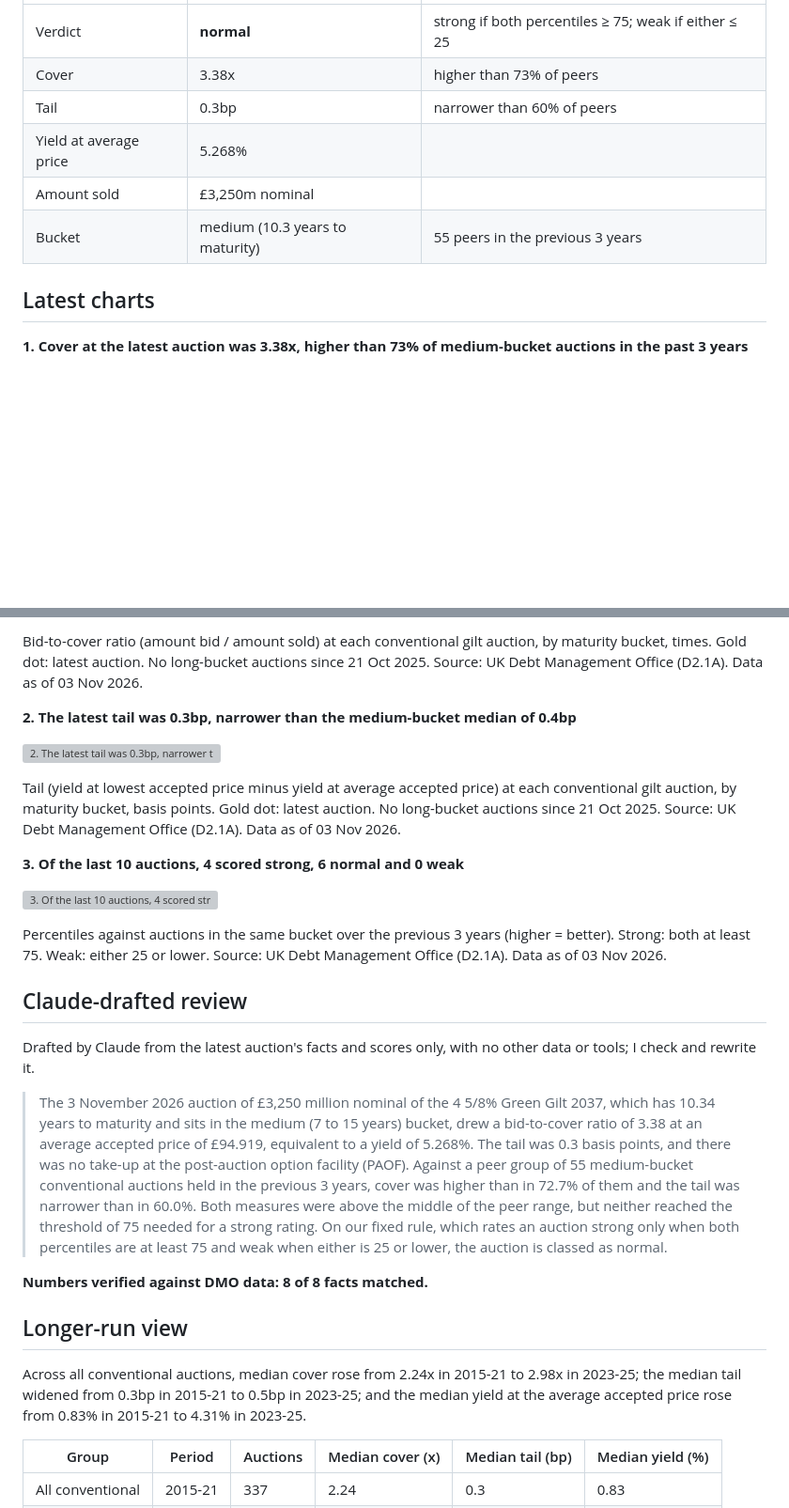
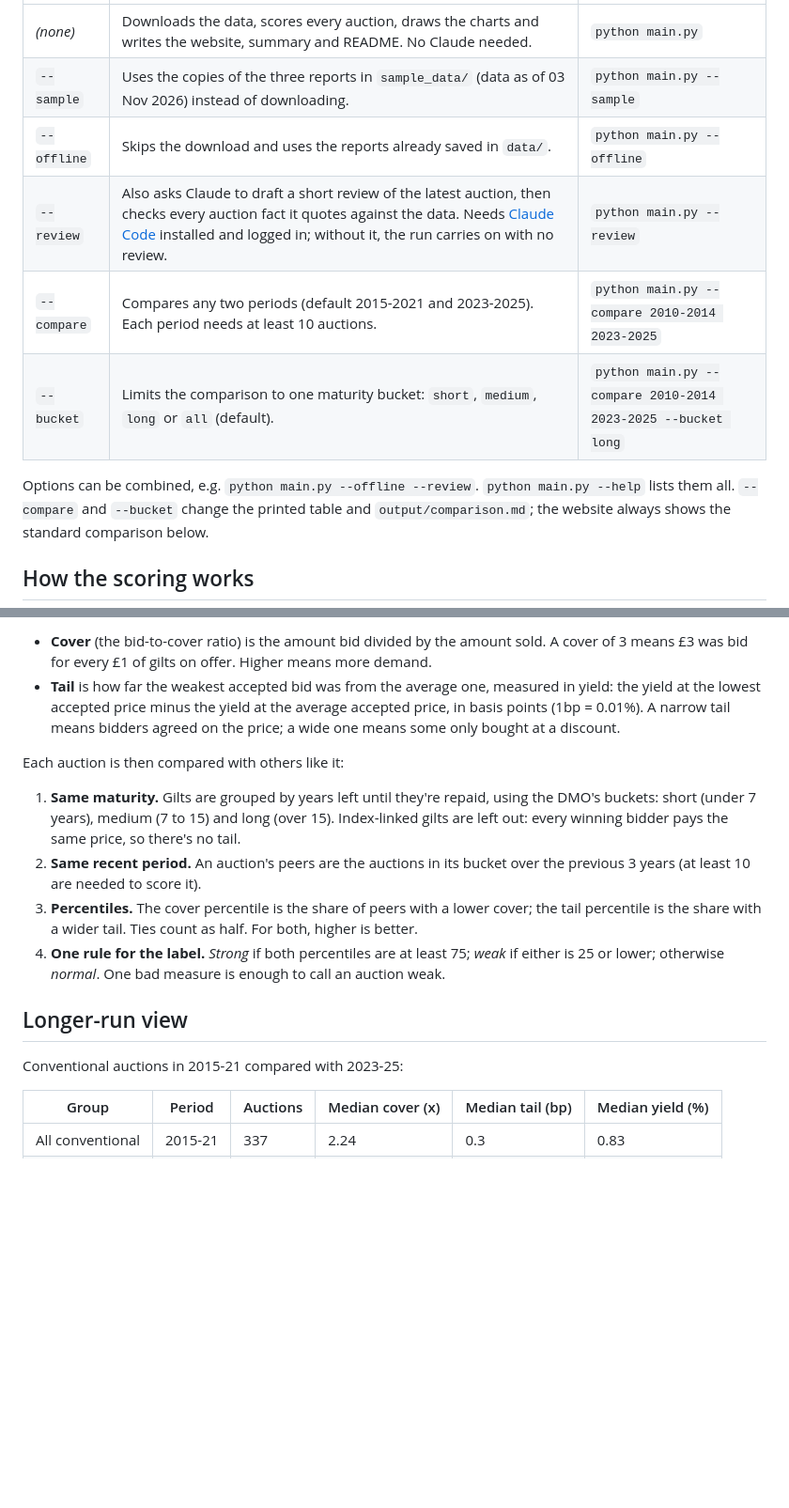
Before and after one commit to tbysmll/gilt-auction-monitor, a Markdown page: README.md, 2 parts joined by grey strips. Shown at 94% size. GitHub-like rendering; blank space fills up the shorter version; grey boxes are pictures that could not be loaded.

```diff
--- a/README.md
+++ b/README.md
@@ -15,12 +42,12 @@ Each conventional gilt auction is scored on two measures of demand, compared wit
 |---|---|---|
-| Verdict | **normal** | strong if both percentiles ≥ 75; weak if either ≤ 25 |
-| Cover | 3.38x | higher than 73% of peers |
-| Tail | 0.3bp | narrower than 60% of peers |
-| Yield at average price | 5.268% | |
-| Amount sold | £3,250m nominal | |
-| Bucket | medium (10.3 years to maturity) | 55 peers in the previous 3 years |
+| *(none)* | Downloads the data, scores every auction, draws the charts and writes the website, summary and README. No Claude needed. | `python main.py` |
+| `--sample` | Uses the copies of the three reports in `sample_data/` (data as of 03 Nov 2026) instead of downloading. | `python main.py --sample` |
+| `--offline` | Skips the download and uses the reports already saved in `data/`. | `python main.py --offline` |
+| `--review` | Also asks Claude to draft a short review of the latest auction, then checks every auction fact it quotes against the data. Needs [Claude Code](https://claude.com/claude-code) installed and logged in; without it, the run carries on with no review. | `python main.py --review` |
+| `--compare` | Compares any two periods (default 2015-2021 and 2023-2025). Each period needs at least 10 auctions. | `python main.py --compare 2010-2014 2023-2025` |
+| `--bucket` | Limits the comparison to one maturity bucket: `short`, `medium`, `long` or `all` (default). | `python main.py --compare 2010-2014 2023-2025 --bucket long` |
 
-## Latest charts
+Options can be combined, e.g. `python main.py --offline --review`. `python main.py --help` lists them all. `--compare` and `--bucket` change the printed table and `output/comparison.md`; the website always shows the standard comparison below.
 
-**1. Cover at the latest auction was 3.38x, higher than 73% of medium-bucket auctions in the past 3 years**
+## How the scoring works
 
@@ -28,29 +55,17 @@ Each conventional gilt auction is scored on two measures of demand, compared wit
 
-Bid-to-cover ratio (amount bid / amount sold) at each conventional gilt auction, by maturity bucket, times. Gold dot: latest auction. No long-bucket auctions since 21 Oct 2025. Source: UK Debt Management Office (D2.1A). Data as of 03 Nov 2026.
+- **Cover** (the bid-to-cover ratio) is the amount bid divided by the amount sold. A cover of 3 means £3 was bid for every £1 of gilts on offer. Higher means more demand.
+- **Tail** is how far the weakest accepted bid was from the average one, measured in yield: the yield at the lowest accepted price minus the yield at the average accepted price, in basis points (1bp = 0.01%). A narrow tail means bidders agreed on the price; a wide one means some only bought at a discount.
 
-**2. The latest tail was 0.3bp, narrower than the medium-bucket median of 0.4bp**
+Each auction is then compared with others like it:
 
-![2. The latest tail was 0.3bp, narrower than the medium-bucket median of 0.4bp](docs/charts/tail_history.svg)
-
-Tail (yield at lowest accepted price minus yield at average accepted price) at each conventional gilt auction, by maturity bucket, basis points. Gold dot: latest auction. No long-bucket auctions since 21 Oct 2025. Source: UK Debt Management Office (D2.1A). Data as of 03 Nov 2026.
-
-**3. Of the last 10 auctions, 4 scored strong, 6 normal and 0 weak**
-
-![3. Of the last 10 auctions, 4 scored strong, 6 normal and 0 weak](docs/charts/scorecard.svg)
-
-Percentiles against auctions in the same bucket over the previous 3 years (higher = better). Strong: both at least 75. Weak: either 25 or lower. Source: UK Debt Management Office (D2.1A). Data as of 03 Nov 2026.
-
-## Claude-drafted review
-
-Drafted by Claude from the latest auction's facts and scores only, with no other data or tools; I check and rewrite it.
-
-> The 3 November 2026 auction of £3,250 million nominal of the 4 5/8% Green Gilt 2037, which has 10.34 years to maturity and sits in the medium (7 to 15 years) bucket, drew a bid-to-cover ratio of 3.38 at an average accepted price of £94.919, equivalent to a yield of 5.268%. The tail was 0.3 basis points, and there was no take-up at the post-auction option facility (PAOF). Against a peer group of 55 medium-bucket conventional auctions held in the previous 3 years, cover was higher than in 72.7% of them and the tail was narrower than in 60.0%. Both measures were above the middle of the peer range, but neither reached the threshold of 75 needed for a strong rating. On our fixed rule, which rates an auction strong only when both percentiles are at least 75 and weak when either is 25 or lower, the auction is classed as normal.
-
-**Numbers verified against DMO data: 8 of 8 facts matched.**
+1. **Same maturity.** Gilts are grouped by years left until they're repaid, using the DMO's buckets: short (under 7 years), medium (7 to 15) and long (over 15). Index-linked gilts are left out: every winning bidder pays the same price, so there's no tail.
+2. **Same recent period.** An auction's peers are the auctions in its bucket over the previous 3 years (at least 10 are needed to score it).
+3. **Percentiles.** The cover percentile is the share of peers with a lower cover; the tail percentile is the share with a wider tail. Ties count as half. For both, higher is better.
+4. **One rule for the label.** *Strong* if both percentiles are at least 75; *weak* if either is 25 or lower; otherwise *normal*. One bad measure is enough to call an auction weak.
 
 ## Longer-run view
 
-Across all conventional auctions, median cover rose from 2.24x in 2015-21 to 2.98x in 2023-25; the median tail widened from 0.3bp in 2015-21 to 0.5bp in 2023-25; and the median yield at the average accepted price rose from 0.83% in 2015-21 to 4.31% in 2023-25.
+Conventional auctions in 2015-21 compared with 2023-25:
 
 | Group | Period | Auctions | Median cover (x) | Median tail (bp) | Median yield (%) |
 |---|---|---|---|---|---|
```
Also changed, not shown: other parts of README.md (+43 -49 lines), output/summary.md (+1 -1 lines), docs/screenshot.png (added), 8 other files.
